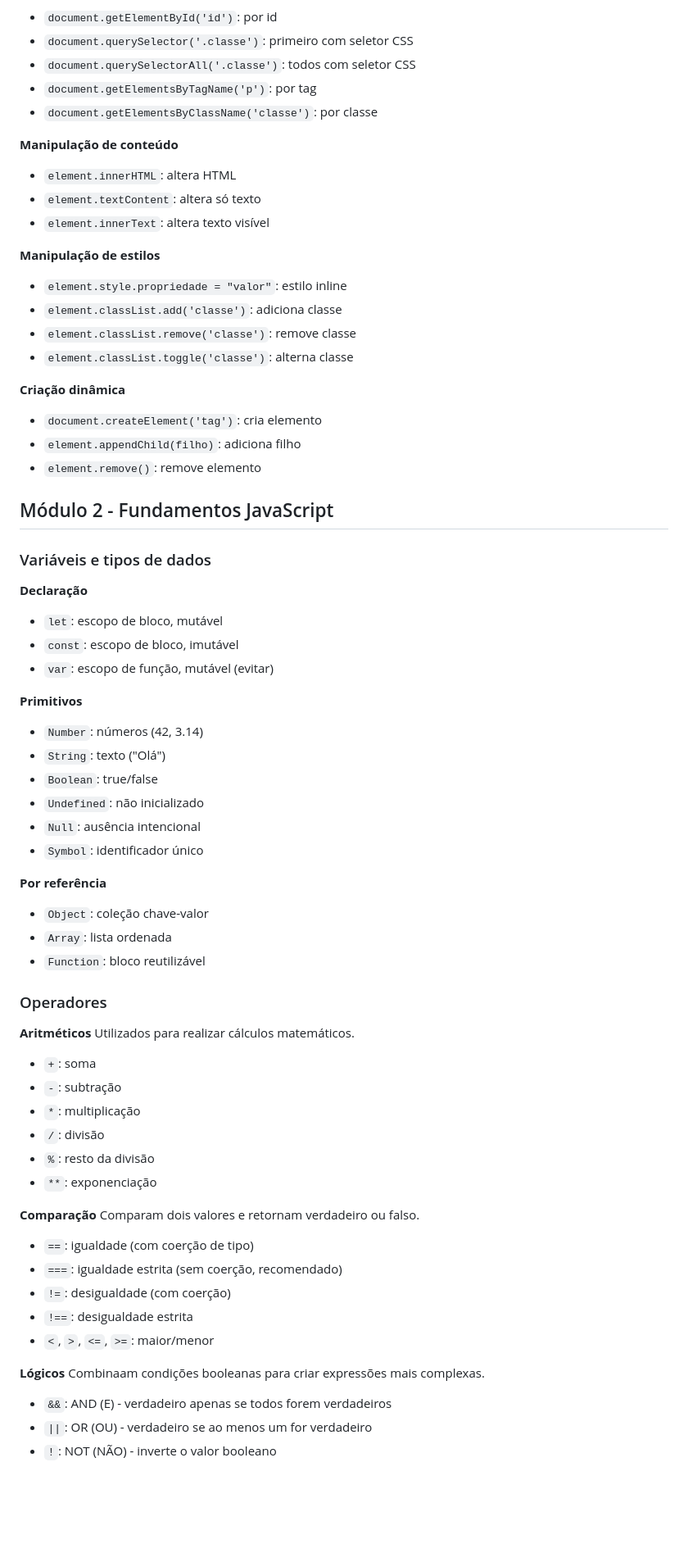
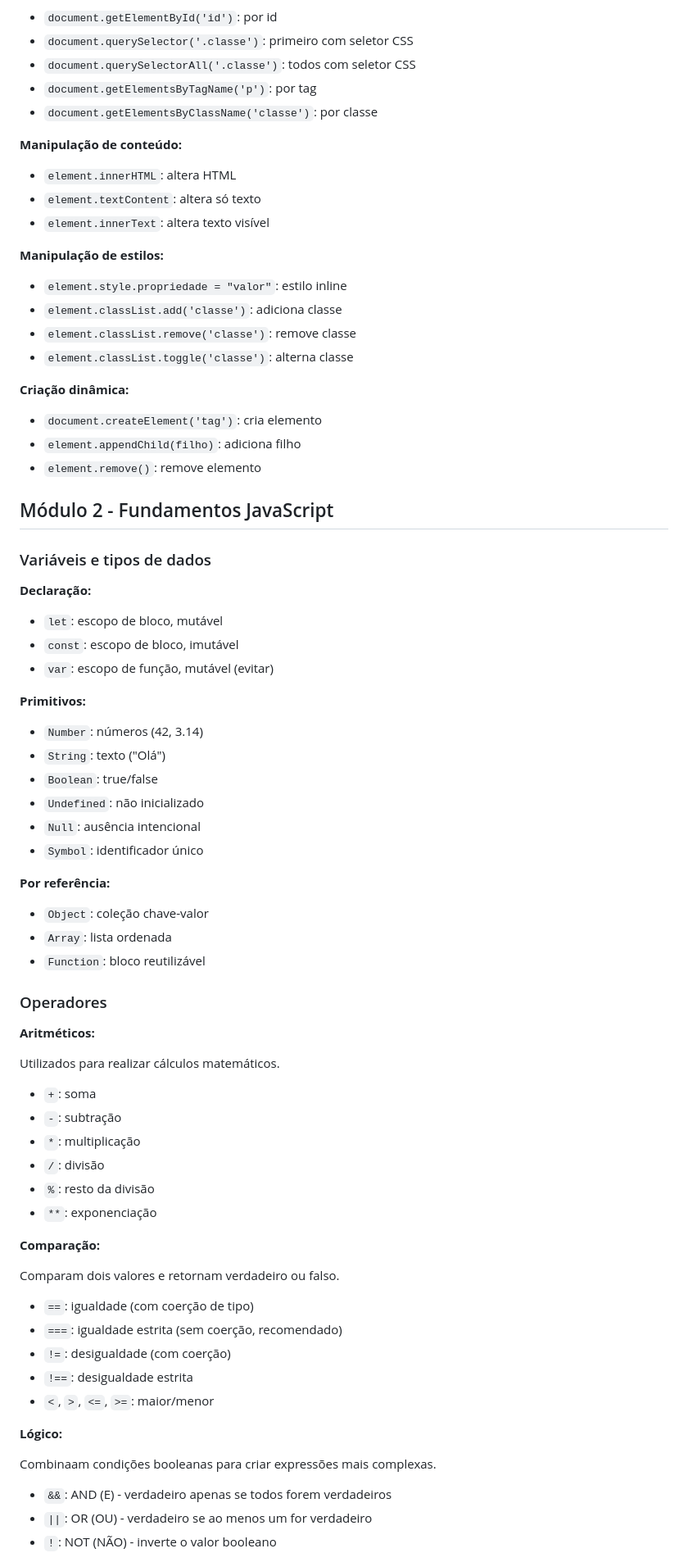
Before and after one commit to danielarjordao/programacao-em-javascript, a Markdown page: DICIONARIO.md, the part around one of its changes. Shown at 82% size. Rendered like a GitHub page; blank space fills up the shorter version.

Commit message:
review: dicionario formatacao

```diff
--- a/DICIONARIO.md
+++ b/DICIONARIO.md
@@ -156,18 +172,21 @@ body {
 - `document.getElementsByTagName('p')`: por tag
 - `document.getElementsByClassName('classe')`: por classe
 
-**Manipulação de conteúdo**
+**Manipulação de conteúdo:**
+
 - `element.innerHTML`: altera HTML
 - `element.textContent`: altera só texto
 - `element.innerText`: altera texto visível
 
-**Manipulação de estilos**
+**Manipulação de estilos:**
+
 - `element.style.propriedade = "valor"`: estilo inline
 - `element.classList.add('classe')`: adiciona classe
 - `element.classList.remove('classe')`: remove classe
 - `element.classList.toggle('classe')`: alterna classe
 
-**Criação dinâmica**
+**Criação dinâmica:**
+
 - `document.createElement('tag')`: cria elemento
 - `element.appendChild(filho)`: adiciona filho
 - `element.remove()`: remove elemento
@@ -176,12 +195,14 @@ body {
 
 ### Variáveis e tipos de dados
 
-**Declaração**
+**Declaração:**
+
 - `let`: escopo de bloco, mutável
 - `const`: escopo de bloco, imutável
 - `var`: escopo de função, mutável (evitar)
 
-**Primitivos**
+**Primitivos:**
+
 - `Number`: números (42, 3.14)
 - `String`: texto ("Olá")
 - `Boolean`: true/false
@@ -189,15 +210,18 @@ body {
 - `Null`: ausência intencional
 - `Symbol`: identificador único
 
-**Por referência**
+**Por referência:**
+
 - `Object`: coleção chave-valor
 - `Array`: lista ordenada
 - `Function`: bloco reutilizável
 
 ### Operadores
 
-**Aritméticos**
+**Aritméticos:**
+
 Utilizados para realizar cálculos matemáticos.
+
 - `+`: soma
 - `-`: subtração
 - `*`: multiplicação
@@ -205,16 +229,20 @@ Utilizados para realizar cálculos matemáticos.
 - `%`: resto da divisão
 - `**`: exponenciação
 
-**Comparação**
+**Comparação:**
+
 Comparam dois valores e retornam verdadeiro ou falso.
+
 - `==`: igualdade (com coerção de tipo)
 - `===`: igualdade estrita (sem coerção, recomendado)
 - `!=`: desigualdade (com coerção)
 - `!==`: desigualdade estrita
 - `<`, `>`, `<=`, `>=`: maior/menor
 
-**Lógicos**
+**Lógico:**
+
 Combinaam condições booleanas para criar expressões mais complexas.
+
 - `&&`: AND (E) - verdadeiro apenas se todos forem verdadeiros
 - `||`: OR (OU) - verdadeiro se ao menos um for verdadeiro
 - `!`: NOT (NÃO) - inverte o valor booleano
```
Also changed, not shown: other parts of DICIONARIO.md (+121 -56 lines).
